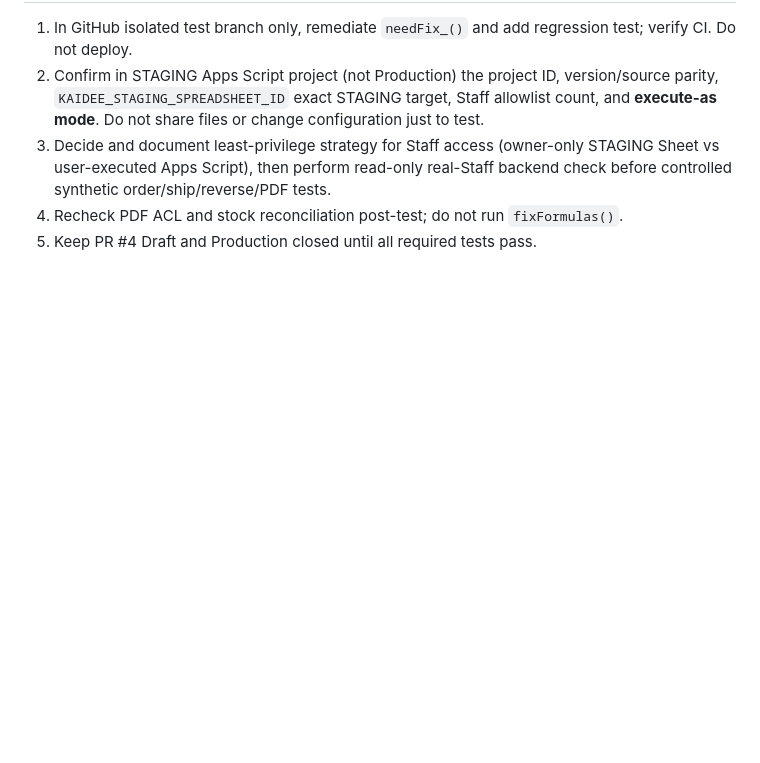
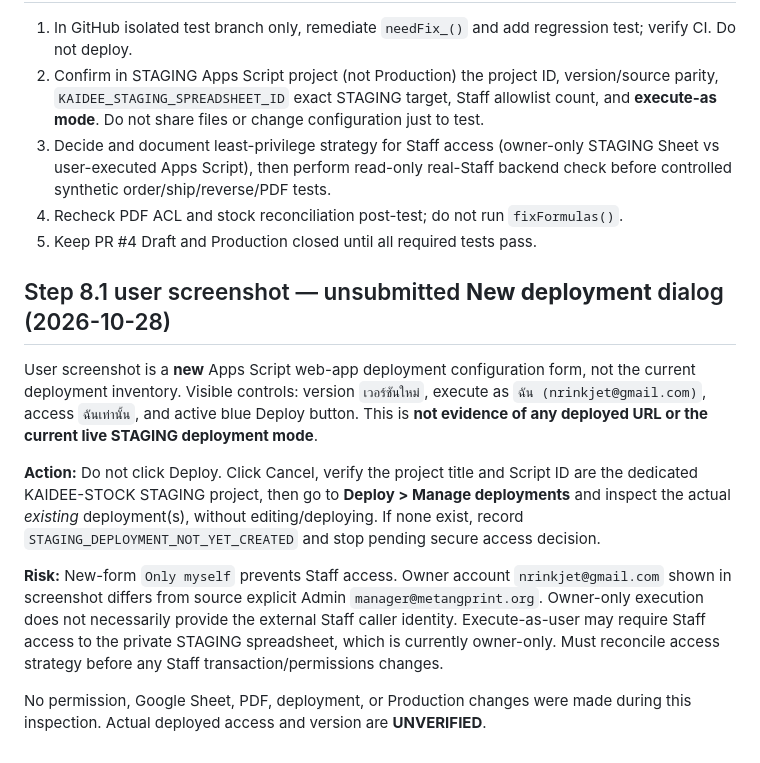
Before and after one commit to manager946/KAIDEE-STOCK, a Markdown page: docs/STEP8_STAGING_READ_ONLY_SECURITY_AUDIT_20261028_TH.md, the part around the change. Rendered like a GitHub page; blank space fills up the shorter version.

Commit message:
qa: capture Step 8.1 undeployed web app settings and owner/role mismatch

```diff
--- a/docs/STEP8_STAGING_READ_ONLY_SECURITY_AUDIT_20261028_TH.md
+++ b/docs/STEP8_STAGING_READ_ONLY_SECURITY_AUDIT_20261028_TH.md
@@ -58,3 +58,13 @@ User has only Admin and Staff accounts. Public is covered by source simulation C
 3. Decide and document least-privilege strategy for Staff access (owner-only STAGING Sheet vs user-executed Apps Script), then perform read-only real-Staff backend check before controlled synthetic order/ship/reverse/PDF tests.
 4. Recheck PDF ACL and stock reconciliation post-test; do not run `fixFormulas()`.
 5. Keep PR #4 Draft and Production closed until all required tests pass.
+
+## Step 8.1 user screenshot — unsubmitted **New deployment** dialog (2026-10-28)
+
+User screenshot is a **new** Apps Script web-app deployment configuration form, not the current deployment inventory. Visible controls: version `เวอร์ชันใหม่`, execute as `ฉัน (nrinkjet@gmail.com)`, access `ฉันเท่านั้น`, and active blue Deploy button. This is **not evidence of any deployed URL or the current live STAGING deployment mode**.
+
+**Action:** Do not click Deploy. Click Cancel, verify the project title and Script ID are the dedicated KAIDEE-STOCK STAGING project, then go to **Deploy > Manage deployments** and inspect the actual *existing* deployment(s), without editing/deploying. If none exist, record `STAGING_DEPLOYMENT_NOT_YET_CREATED` and stop pending secure access decision.
+
+**Risk:** New-form `Only myself` prevents Staff access. Owner account `nrinkjet@gmail.com` shown in screenshot differs from source explicit Admin `manager@metangprint.org`. Owner-only execution does not necessarily provide the external Staff caller identity. Execute-as-user may require Staff access to the private STAGING spreadsheet, which is currently owner-only. Must reconcile access strategy before any Staff transaction/permissions changes.
+
+No permission, Google Sheet, PDF, deployment, or Production changes were made during this inspection. Actual deployed access and version are **UNVERIFIED**.
```
